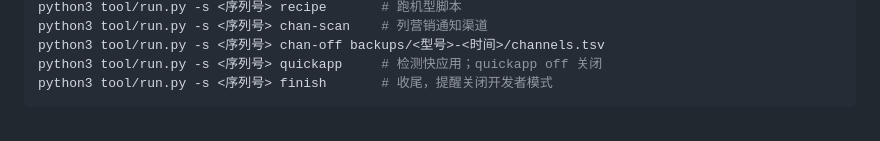
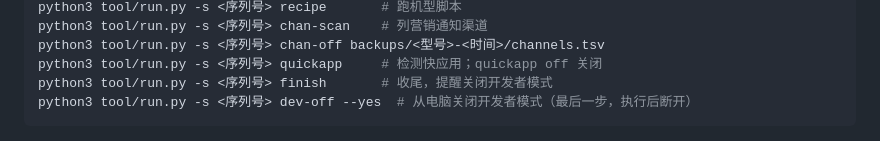
Before and after one commit to 15277126915/android-ad-cleaner, a Markdown page: README.md, the part around the change. Drawn GitHub-style.

````diff
--- a/README.md
+++ b/README.md
@@ -88,6 +88,7 @@ python3 tool/run.py -s <序列号> chan-scan    # 列营销通知渠道
 python3 tool/run.py -s <序列号> chan-off backups/<型号>-<时间>/channels.tsv
 python3 tool/run.py -s <序列号> quickapp     # 检测快应用；quickapp off 关闭
 python3 tool/run.py -s <序列号> finish       # 收尾，提醒关闭开发者模式
+python3 tool/run.py -s <序列号> dev-off --yes  # 从电脑关闭开发者模式（最后一步，执行后断开）
 ```
 
 <p align="center"><img src="images/channel-off.png" width="420" alt="营销通知渠道关掉后的样子"></p>
````
Also changed, not shown: AGENTS.md (+1 -1 lines), docs/00-打开开发者模式.md (+9 -1 lines).
